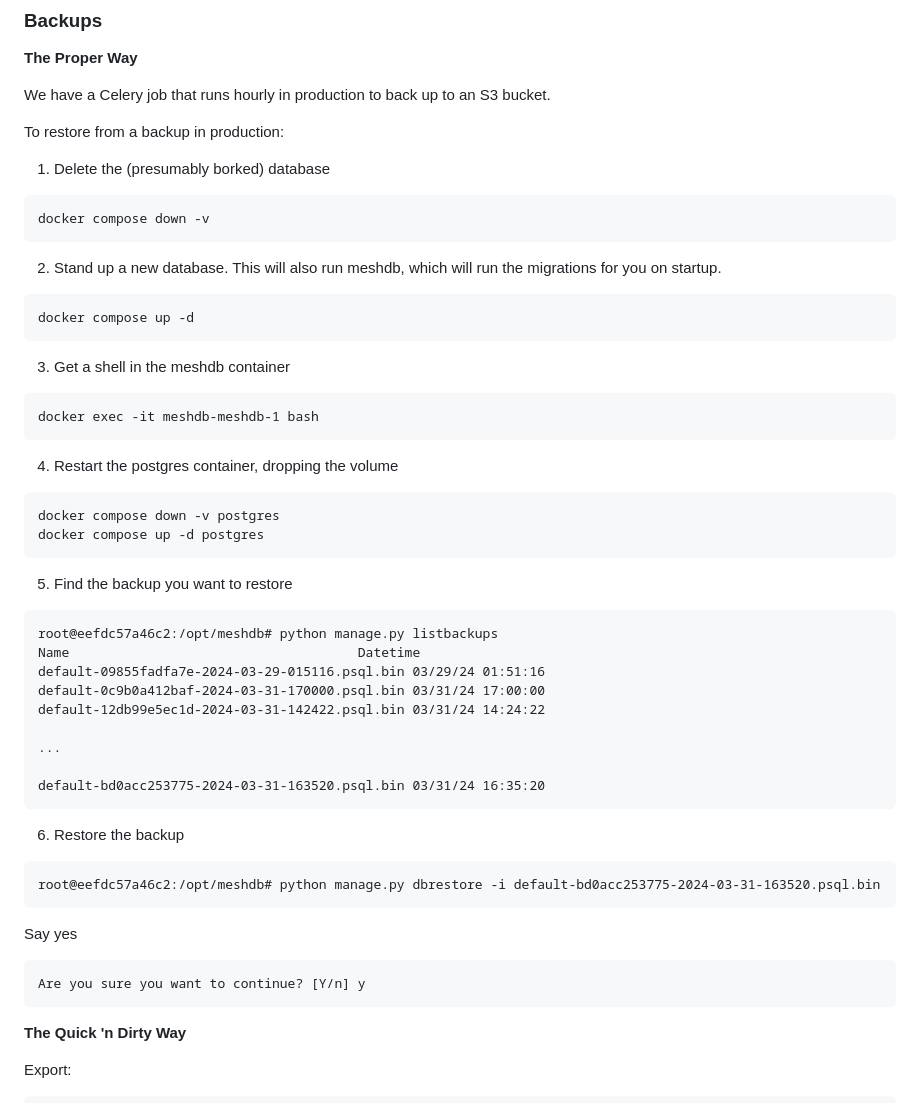
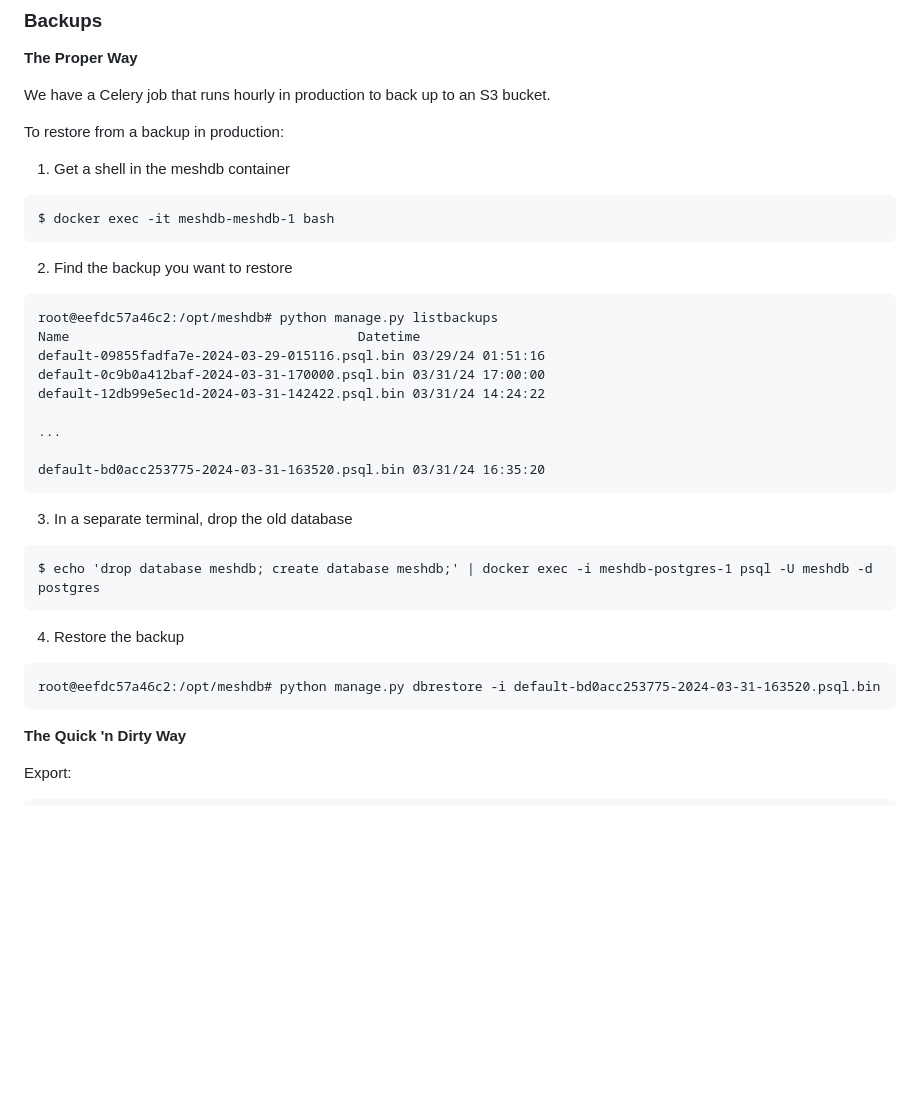
Before and after one commit to nycmeshnet/meshdb, a Markdown page: README.md, the part around the change. Drawn GitHub-style; blank space fills up the shorter version.

Commit message:
Slightly less cursed way to restore a backup (#321)
* Slightly less cursed way to restore a backup

* Update README.md

````diff
--- a/README.md
+++ b/README.md
@@ -250,31 +250,12 @@ We have a Celery job that runs hourly in production to back up to an S3 bucket.
 
 To restore from a backup in production:
 
-1. Delete the (presumably borked) database
-
+1. Get a shell in the meshdb container
 ```
-docker compose down -v
+$ docker exec -it meshdb-meshdb-1 bash
 ```
 
-2. Stand up a new database. This will also run meshdb, which will run the
-migrations for you on startup.
-
-```
-docker compose up -d
-```
-
-3. Get a shell in the meshdb container
-```
-docker exec -it meshdb-meshdb-1 bash
-```
-
-4. Restart the postgres container, dropping the volume
-```
-docker compose down -v postgres
-docker compose up -d postgres
-```
-
-5. Find the backup you want to restore
+2. Find the backup you want to restore
 ```
 root@eefdc57a46c2:/opt/meshdb# python manage.py listbackups
 Name                                     Datetime
@@ -287,15 +268,14 @@ default-12db99e5ec1d-2024-03-31-142422.psql.bin 03/31/24 14:24:22
 default-bd0acc253775-2024-03-31-163520.psql.bin 03/31/24 16:35:20
 ```
 
-6. Restore the backup
+3. In a separate terminal, drop the old database
+```
+$ echo 'drop database meshdb; create database meshdb;' | docker exec -i meshdb-postgres-1 psql -U meshdb -d postgres
+```
+
+4. Restore the backup
 ```
 root@eefdc57a46c2:/opt/meshdb# python manage.py dbrestore -i default-bd0acc253775-2024-03-31-163520.psql.bin
-```
-
-Say yes
-
-```
-Are you sure you want to continue? [Y/n] y
 ```
 
 **The Quick 'n Dirty Way**
````
